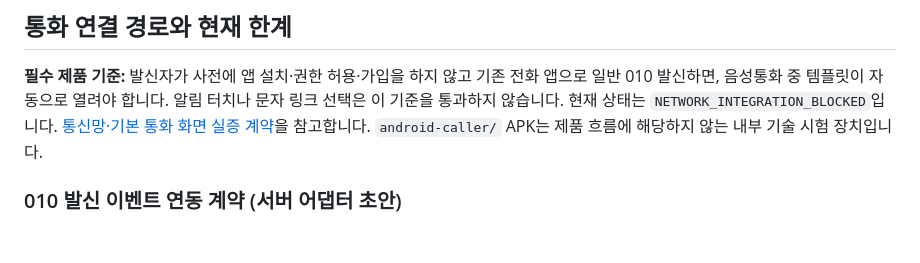
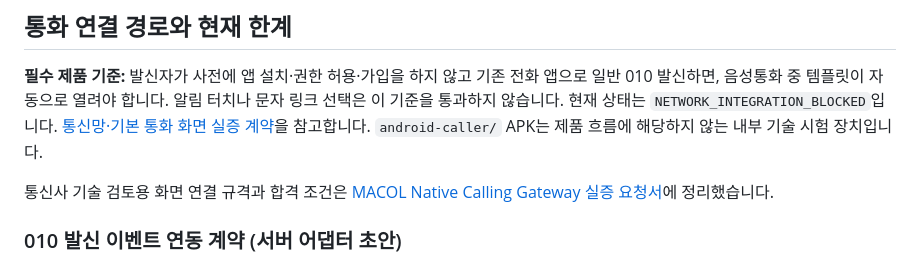
Before and after one commit to NurionHoldings/macol, a Markdown page: README.md, the part around the change. Rendered like a GitHub page; blank space fills up the shorter version.

Commit message:
docs(macol): link native calling partner pilot

```diff
--- a/README.md
+++ b/README.md
@@ -16,6 +16,8 @@
 ## 통화 연결 경로와 현재 한계
 
 **필수 제품 기준:** 발신자가 사전에 앱 설치·권한 허용·가입을 하지 않고 기존 전화 앱으로 일반 010 발신하면, 음성통화 중 템플릿이 자동으로 열려야 합니다. 알림 터치나 문자 링크 선택은 이 기준을 통과하지 않습니다. 현재 상태는 `NETWORK_INTEGRATION_BLOCKED`입니다. [통신망·기본 통화 화면 실증 계약](docs/no-caller-setup-network-path.md)을 참고합니다. `android-caller/` APK는 제품 흐름에 해당하지 않는 내부 기술 시험 장치입니다.
+
+통신사 기술 검토용 화면 연결 규격과 합격 조건은 [MACOL Native Calling Gateway 실증 요청서](docs/operator-native-pilot-rfc.md)에 정리했습니다.
 
 ### 010 발신 이벤트 연동 계약 (서버 어댑터 초안)
 
```
